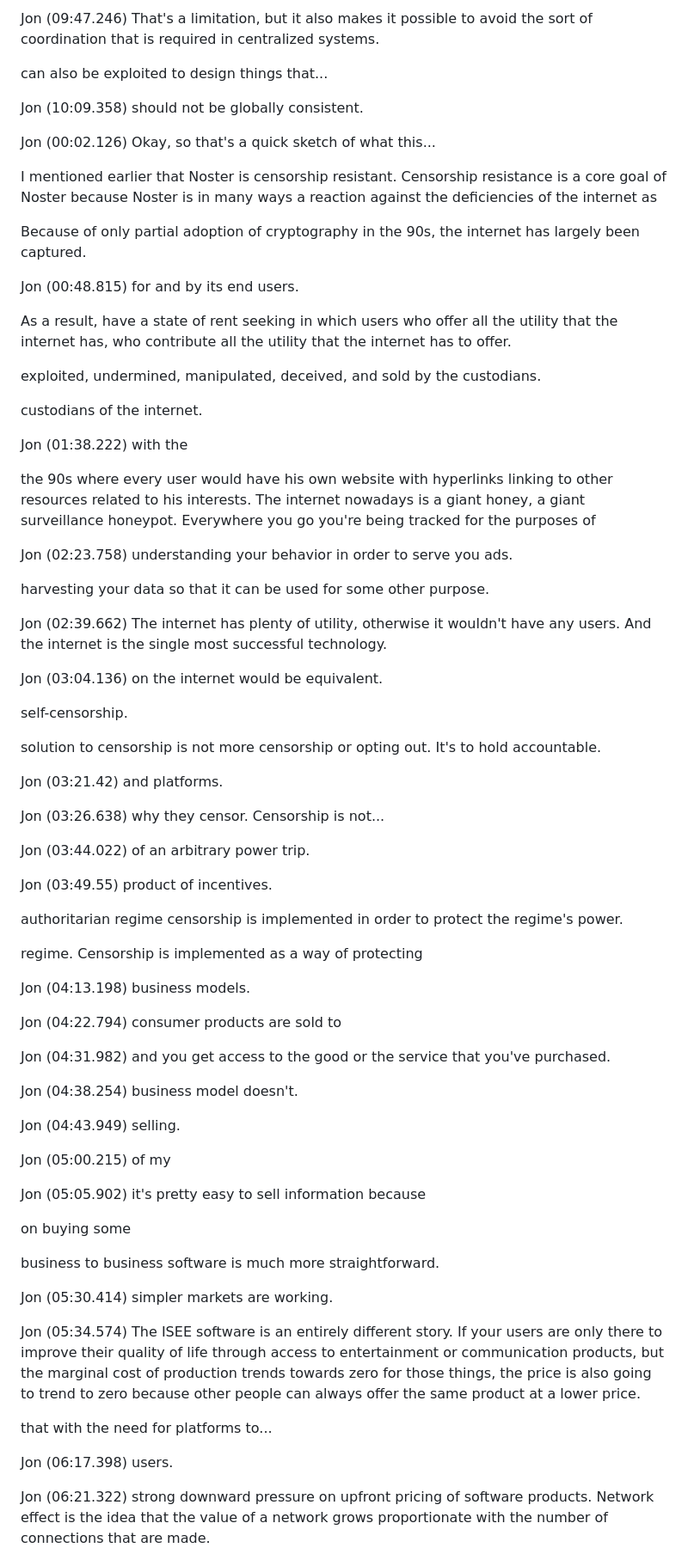
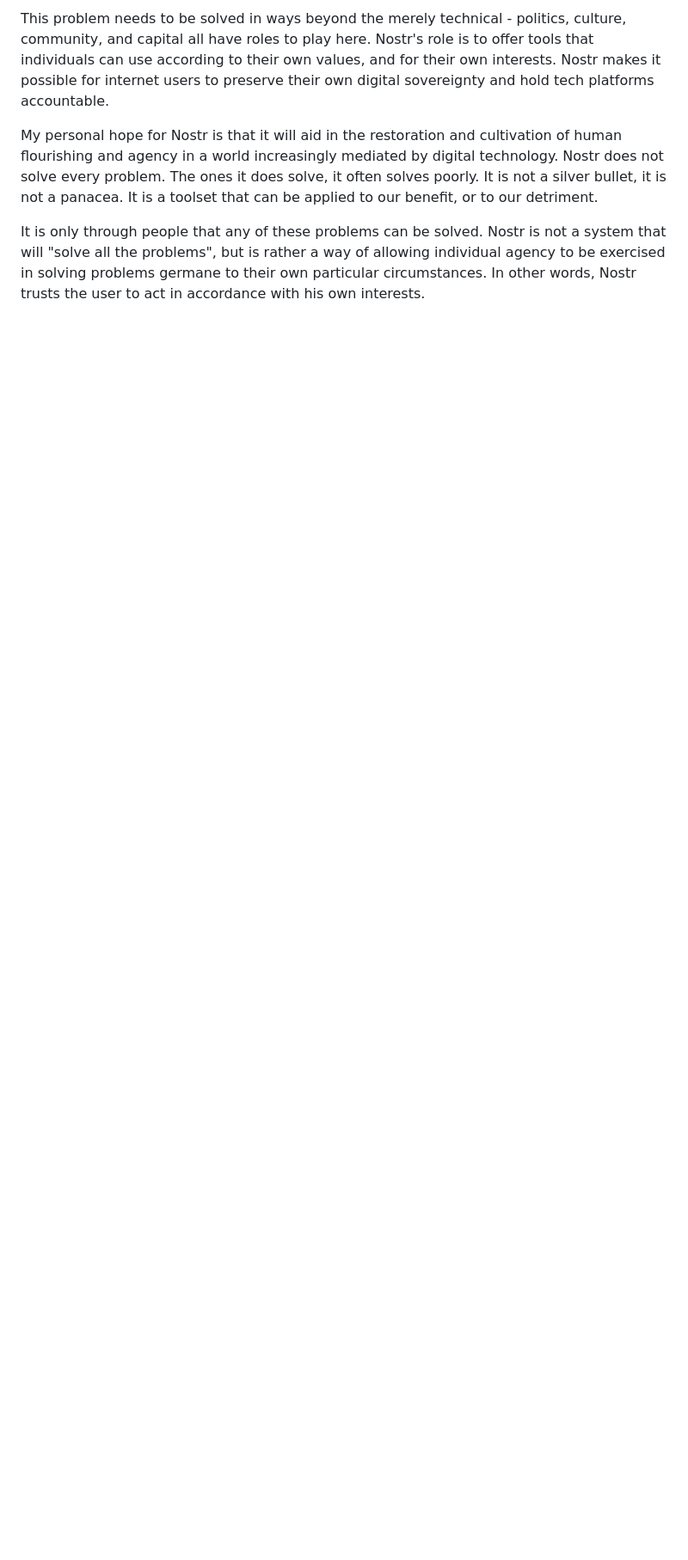
Before and after one commit to coracle-social/how-to-nostr, a Markdown page: 01.md, the part around one of its changes. Shown at 86% size. GitHub-like rendering; blank space fills up the shorter version.

```diff
--- a/01.md
+++ b/01.md
@@ -95,100 +76,7 @@ There is no guarantee that you have all the notes that are signed by a given pub
 
-Jon (09:47.246)
-That's a limitation, but it also makes it possible to avoid the sort of coordination that is required in centralized systems.
+This problem needs to be solved in ways beyond the merely technical - politics, culture, community, and capital all have roles to play here. Nostr's role is to offer tools that individuals can use according to their own values, and for their own interests. Nostr makes it possible for internet users to preserve their own digital sovereignty and hold tech platforms accountable.
 
-can also be exploited to design things that...
+My personal hope for Nostr is that it will aid in the restoration and cultivation of human flourishing and agency in a world increasingly mediated by digital technology. Nostr does not solve every problem. The ones it does solve, it often solves poorly. It is not a silver bullet, it is not a panacea. It is a toolset that can be applied to our benefit, or to our detriment.
 
-Jon (10:09.358)
-should not be globally consistent.
+It is only through people that any of these problems can be solved. Nostr is not a system that will "solve all the problems", but is rather a way of allowing individual agency to be exercised in solving problems germane to their own particular circumstances. In other words, Nostr trusts the user to act in accordance with his own interests.
 
-Jon (00:02.126)
-Okay, so that's a quick sketch of what this...
-
-I mentioned earlier that Noster is censorship resistant. Censorship resistance is a core goal of Noster because Noster is in many ways a reaction against the deficiencies of the internet as
-
-Because of only partial adoption of cryptography in the 90s, the internet has largely been captured.
-
-Jon (00:48.815)
-for and by its end users.
-
-As a result, have a state of rent seeking in which users who offer all the utility that the internet has, who contribute all the utility that the internet has to offer.
-
-exploited, undermined, manipulated, deceived, and sold by the custodians.
-
-custodians of the internet.
-
-Jon (01:38.222)
-with the
-
-the 90s where every user would have his own website with hyperlinks linking to other resources related to his interests. The internet nowadays is a giant honey, a giant surveillance honeypot. Everywhere you go you're being tracked for the purposes of
-
-Jon (02:23.758)
-understanding your behavior in order to serve you ads.
-
-harvesting your data so that it can be used for some other purpose.
-
-Jon (02:39.662)
-The internet has plenty of utility, otherwise it wouldn't have any users. And the internet is the single most successful technology.
-
-Jon (03:04.136)
-on the internet would be equivalent.
-
-self-censorship.
-
-solution to censorship is not more censorship or opting out. It's to hold accountable.
-
-Jon (03:21.42)
-and platforms.
-
-Jon (03:26.638)
-why they censor. Censorship is not...
-
-Jon (03:44.022)
-of an arbitrary power trip.
-
-Jon (03:49.55)
-product of incentives.
-
-authoritarian regime censorship is implemented in order to protect the regime's power.
-
-regime. Censorship is implemented as a way of protecting
-
-Jon (04:13.198)
-business models.
-
-Jon (04:22.794)
-consumer products are sold to
-
-Jon (04:31.982)
-and you get access to the good or the service that you've purchased.
-
-Jon (04:38.254)
-business model doesn't.
-
-Jon (04:43.949)
-selling.
-
-Jon (05:00.215)
-of my
-
-Jon (05:05.902)
-it's pretty easy to sell information because
-
-on buying some
-
-business to business software is much more straightforward.
-
-Jon (05:30.414)
-simpler markets are working.
-
-Jon (05:34.574)
-The ISEE software is an entirely different story. If your users are only there to improve their quality of life through access to entertainment or communication products, but the marginal cost of production trends towards zero for those things, the price is also going to trend to zero because other people can always offer the same product at a lower price.
-
-that with the need for platforms to...
-
-Jon (06:17.398)
-users.
-
-Jon (06:21.322)
-strong downward pressure on upfront pricing of software products. Network effect is the idea that the value of a network grows proportionate with the number of connections that are made.
-
```
Also changed, not shown: other parts of 01.md (+39 -188 lines).
